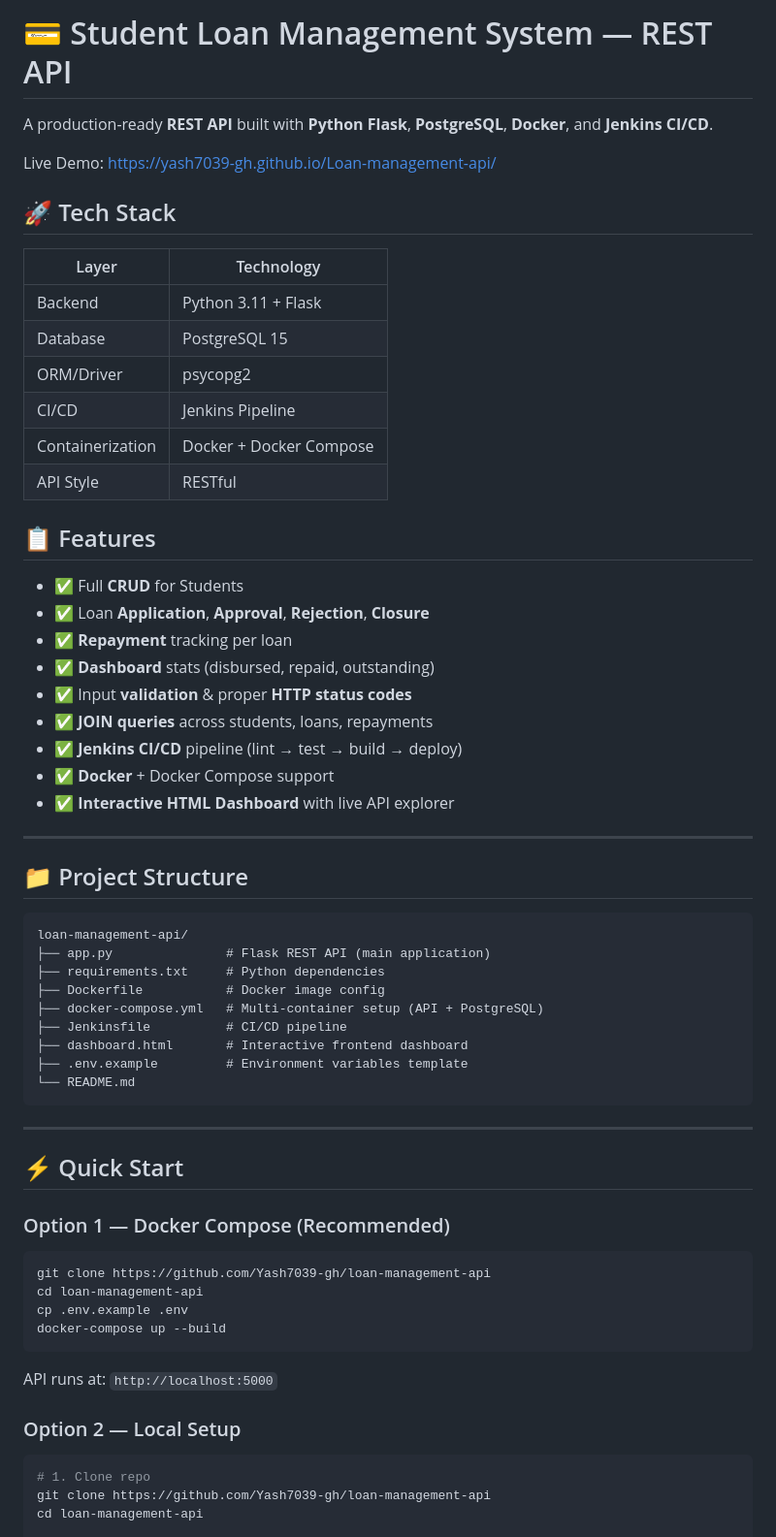
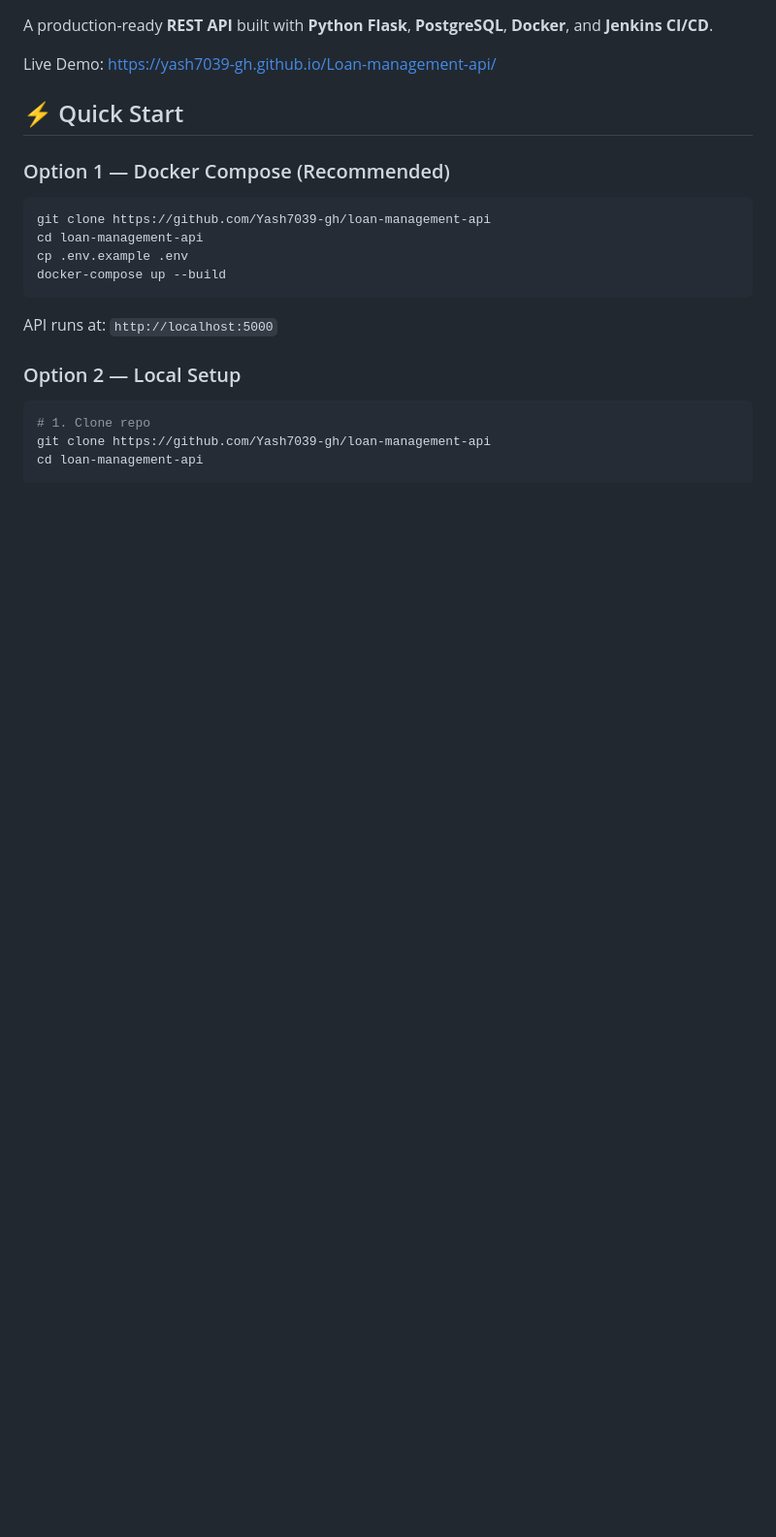
Before and after one commit to Yash7039-gh/Loan-management-api, a Markdown page: PROJECT - INFO.md, the part around the change. Shown at 97% size. Rendered like a GitHub page; blank space fills up the shorter version.

````diff
--- a/PROJECT - INFO.md
+++ b/PROJECT - INFO.md
@@ -1,51 +1,6 @@
-# 💳 Student Loan Management System — REST API
-
 A production-ready **REST API** built with **Python Flask**, **PostgreSQL**, **Docker**, and **Jenkins CI/CD**.
 
 Live Demo: https://yash7039-gh.github.io/Loan-management-api/
-
-## 🚀 Tech Stack
-
-| Layer | Technology |
-|---|---|
-| Backend | Python 3.11 + Flask |
-| Database | PostgreSQL 15 |
-| ORM/Driver | psycopg2 |
-| CI/CD | Jenkins Pipeline |
-| Containerization | Docker + Docker Compose |
-| API Style | RESTful |
-
-
-
-## 📋 Features
-
-- ✅ Full **CRUD** for Students
-- ✅ Loan **Application**, **Approval**, **Rejection**, **Closure**
-- ✅ **Repayment** tracking per loan
-- ✅ **Dashboard** stats (disbursed, repaid, outstanding)
-- ✅ Input **validation** & proper **HTTP status codes**
-- ✅ **JOIN queries** across students, loans, repayments
-- ✅ **Jenkins CI/CD** pipeline (lint → test → build → deploy)
-- ✅ **Docker** + Docker Compose support
-- ✅ **Interactive HTML Dashboard** with live API explorer
-
----
-
-## 📁 Project Structure
-
-```
-loan-management-api/
-├── app.py               # Flask REST API (main application)
-├── requirements.txt     # Python dependencies
-├── Dockerfile           # Docker image config
-├── docker-compose.yml   # Multi-container setup (API + PostgreSQL)
-├── Jenkinsfile          # CI/CD pipeline
-├── dashboard.html       # Interactive frontend dashboard
-├── .env.example         # Environment variables template
-└── README.md
-```
-
----
 
 ## ⚡ Quick Start
 
````
